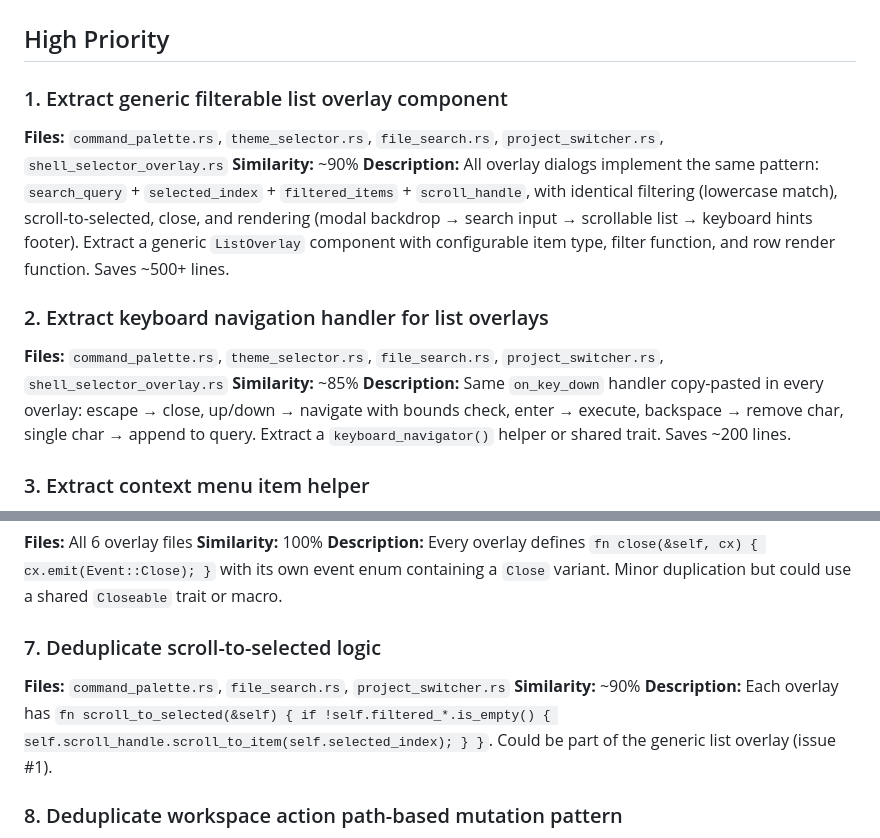
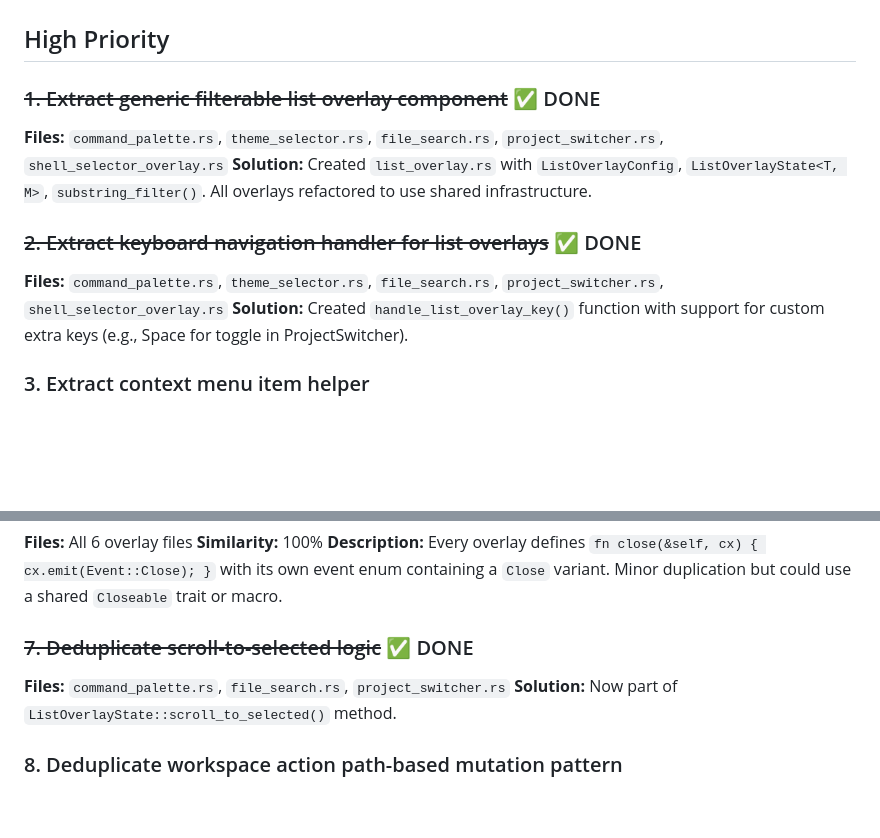
Before and after one commit to contember/okena, a Markdown page: ISSUES.md, 2 parts joined by grey strips. Drawn GitHub-style; blank space fills up the shorter version.

Commit message:
docs: mark completed refactoring issues in ISSUES.md
- #1 Extract generic filterable list overlay component ✅
- #2 Extract keyboard navigation handler ✅
- #7 Deduplicate scroll-to-selected logic ✅

Co-Authored-By: Claude Opus 4.5 <noreply@anthropic.com>

```diff
--- a/ISSUES.md
+++ b/ISSUES.md
@@ -2,15 +2,13 @@
 
 ## High Priority
 
-### 1. Extract generic filterable list overlay component
+### ~~1. Extract generic filterable list overlay component~~ ✅ DONE
 **Files:** `command_palette.rs`, `theme_selector.rs`, `file_search.rs`, `project_switcher.rs`, `shell_selector_overlay.rs`
-**Similarity:** ~90%
-**Description:** All overlay dialogs implement the same pattern: `search_query` + `selected_index` + `filtered_items` + `scroll_handle`, with identical filtering (lowercase match), scroll-to-selected, close, and rendering (modal backdrop → search input → scrollable list → keyboard hints footer). Extract a generic `ListOverlay` component with configurable item type, filter function, and row render function. Saves ~500+ lines.
+**Solution:** Created `list_overlay.rs` with `ListOverlayConfig`, `ListOverlayState<T, M>`, `substring_filter()`. All overlays refactored to use shared infrastructure.
 
-### 2. Extract keyboard navigation handler for list overlays
+### ~~2. Extract keyboard navigation handler for list overlays~~ ✅ DONE
 **Files:** `command_palette.rs`, `theme_selector.rs`, `file_search.rs`, `project_switcher.rs`, `shell_selector_overlay.rs`
-**Similarity:** ~85%
-**Description:** Same `on_key_down` handler copy-pasted in every overlay: escape → close, up/down → navigate with bounds check, enter → execute, backspace → remove char, single char → append to query. Extract a `keyboard_navigator()` helper or shared trait. Saves ~200 lines.
+**Solution:** Created `handle_list_overlay_key()` function with support for custom extra keys (e.g., Space for toggle in ProjectSwitcher).
 
 ### 3. Extract context menu item helper
 **Files:** `overlays/context_menu.rs`, `layout/tabs/context_menu.rs`
@@ -33,10 +31,9 @@
 **Similarity:** 100%
 **Description:** Every overlay defines `fn close(&self, cx) { cx.emit(Event::Close); }` with its own event enum containing a `Close` variant. Minor duplication but could use a shared `Closeable` trait or macro.
 
-### 7. Deduplicate scroll-to-selected logic
+### ~~7. Deduplicate scroll-to-selected logic~~ ✅ DONE
 **Files:** `command_palette.rs`, `file_search.rs`, `project_switcher.rs`
-**Similarity:** ~90%
-**Description:** Each overlay has `fn scroll_to_selected(&self) { if !self.filtered_*.is_empty() { self.scroll_handle.scroll_to_item(self.selected_index); } }`. Could be part of the generic list overlay (issue #1).
+**Solution:** Now part of `ListOverlayState::scroll_to_selected()` method.
 
 ### 8. Deduplicate workspace action path-based mutation pattern
 **Files:** `workspace/actions/terminal.rs`, `workspace/actions/layout.rs`
```
